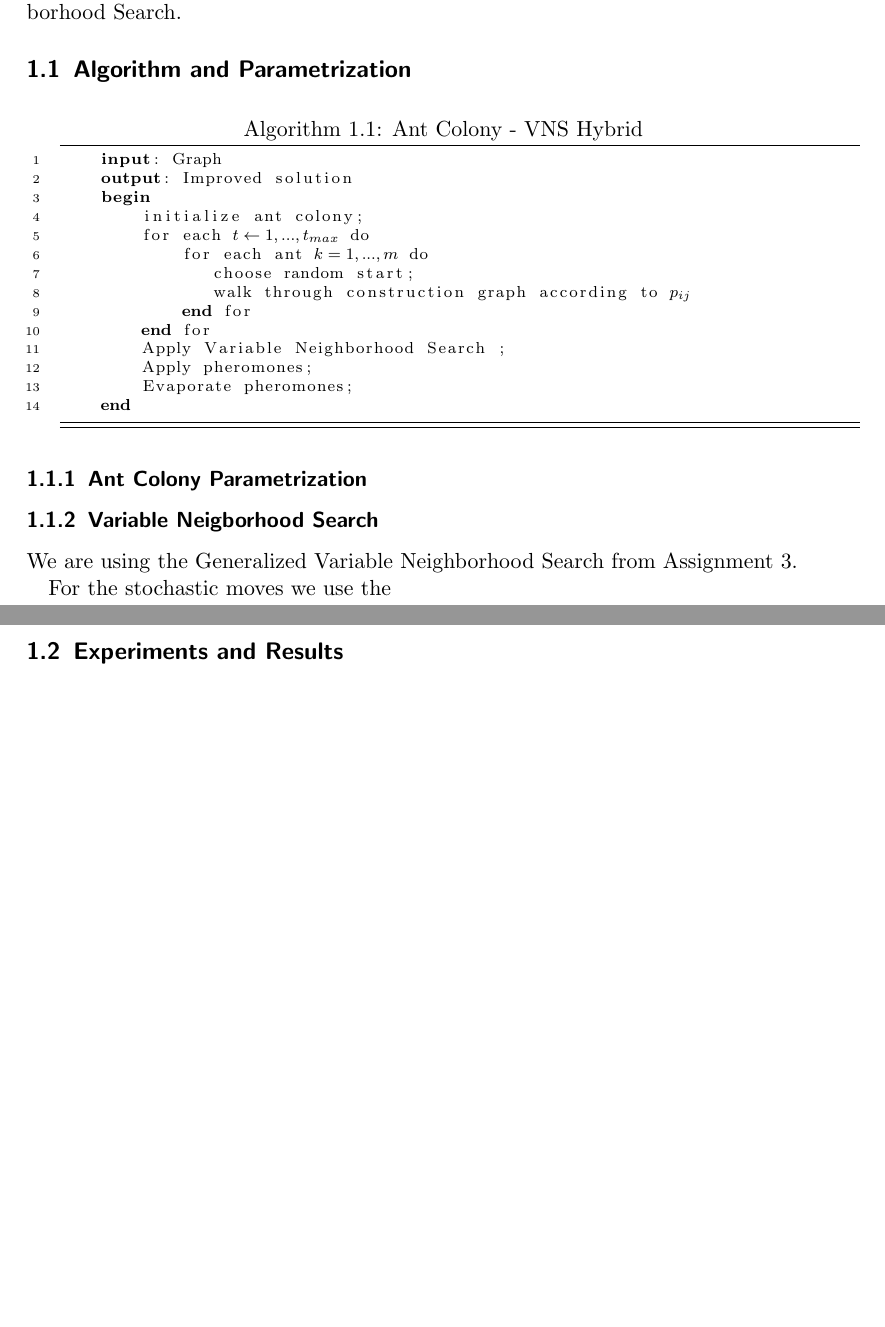
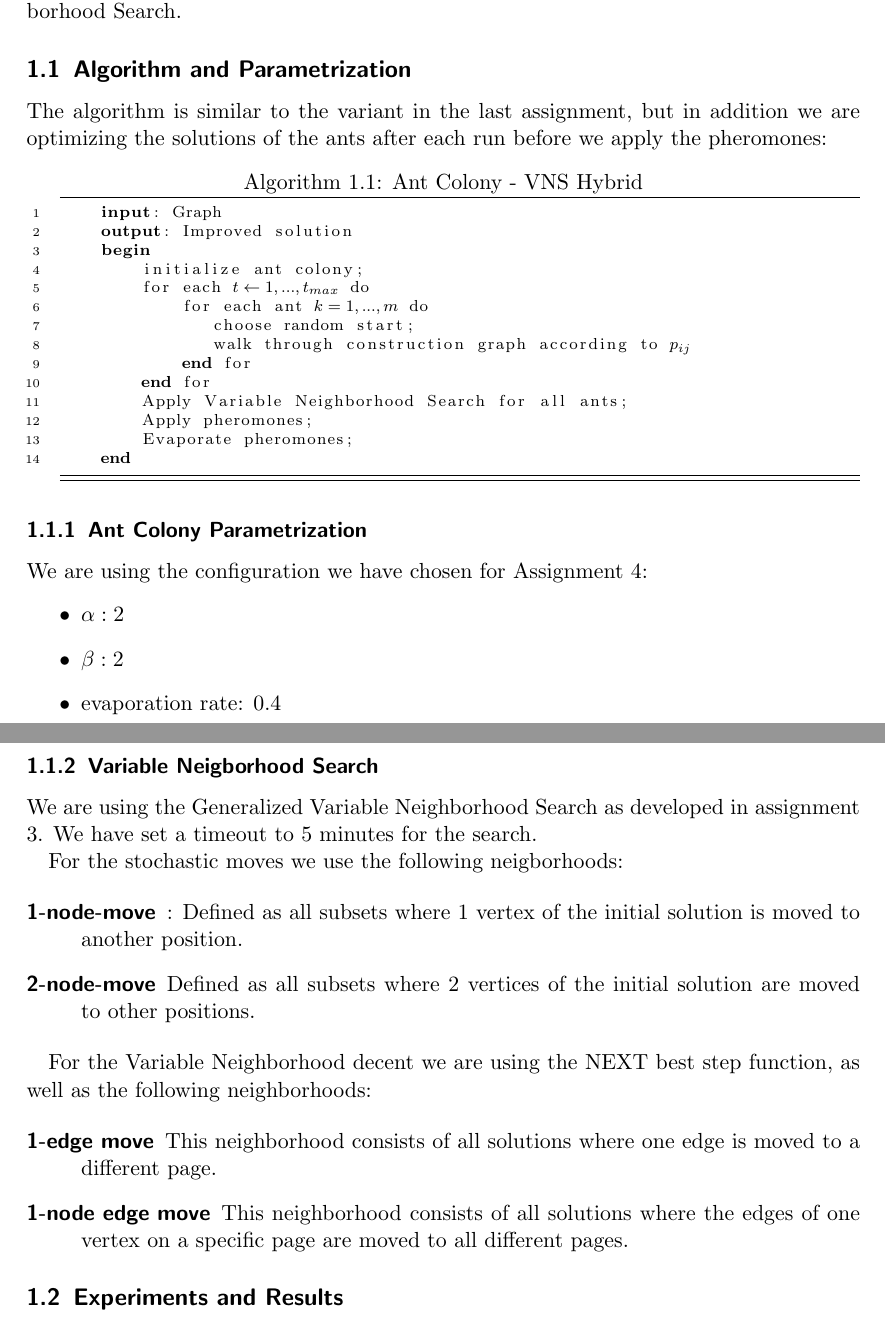
Before and after one commit to pew-heuopt/heuopt, a LaTeX document (src/report5_6/report5_6.tex): two parts of pages 1 and 2 of 2, joined at a grey line, cut so that both start at the same text, the shorter picture padded with empty space. Compiled offline with pdfLaTeX.

Commit message:
added descriptions

```diff
--- a/src/report5_6/report5_6.tex
+++ b/src/report5_6/report5_6.tex
@@ -68,6 +68,10 @@ in combination with Variable Neighborhood Search.
 
 \subsection{Algorithm and Parametrization}
 
+The algorithm is similar to the variant in the last assignment, but in
+addition we are optimizing the solutions of
+the ants after each run before we apply the pheromones:
+
 \begin{algorithm}[caption={Ant Colony - VNS Hybrid}]
     input: Graph
     output: Improved solution
@@ -79,23 +83,44 @@ in combination with Variable Neighborhood Search.
                walk through construction graph according to (*$p_{ij}$*)
             end for
         end for
-        Apply Variable Neighborhood Search ;
+        Apply Variable Neighborhood Search for all ants;
         Apply pheromones;
         Evaporate pheromones;
     end
 \end{algorithm}
 
 
+\subsubsection{Ant Colony Parametrization}
+\label{ant_colony}
 
-\subsubsection{Ant Colony Parametrization}
-\label{construction_graph}
-
-
+We are using the configuration we have chosen for Assignment 4:
+\begin{itemize}
+\item $\alpha: 2 $
+\item $\beta: 2$
+\item evaporation rate: 0.4
+\end{itemize}
 \subsubsection{Variable Neigborhood Search}
 
-We are using the Generalized Variable Neighborhood Search from Assignment 3.
+We are using the Generalized Variable Neighborhood Search as developed in assignment 3.
+We have set a timeout to 5 minutes for the search.
 
-For the stochastic moves we use the
+For the stochastic moves we use the following neigborhoods:
+
+\begin{description}
+\item[1-node-move]: Defined as all subsets where 1 vertex of the initial solution is moved to another position.
+\item[2-node-move]
+Defined as all subsets where 2 vertices of the initial solution are moved to other positions.
+\end{description}
+
+For the Variable Neighborhood decent we are using the NEXT best step function, as well as the following
+neighborhoods:
+
+\begin{description}
+\item[1-edge move] This neighborhood consists of all solutions where one edge is moved to a different page.
+\item[1-node edge move] This neighborhood consists of all solutions where the edges of
+	one vertex on a specific page are moved to all different pages.
+\end{description}
+
 
 
 \subsection{Experiments and Results}
```
